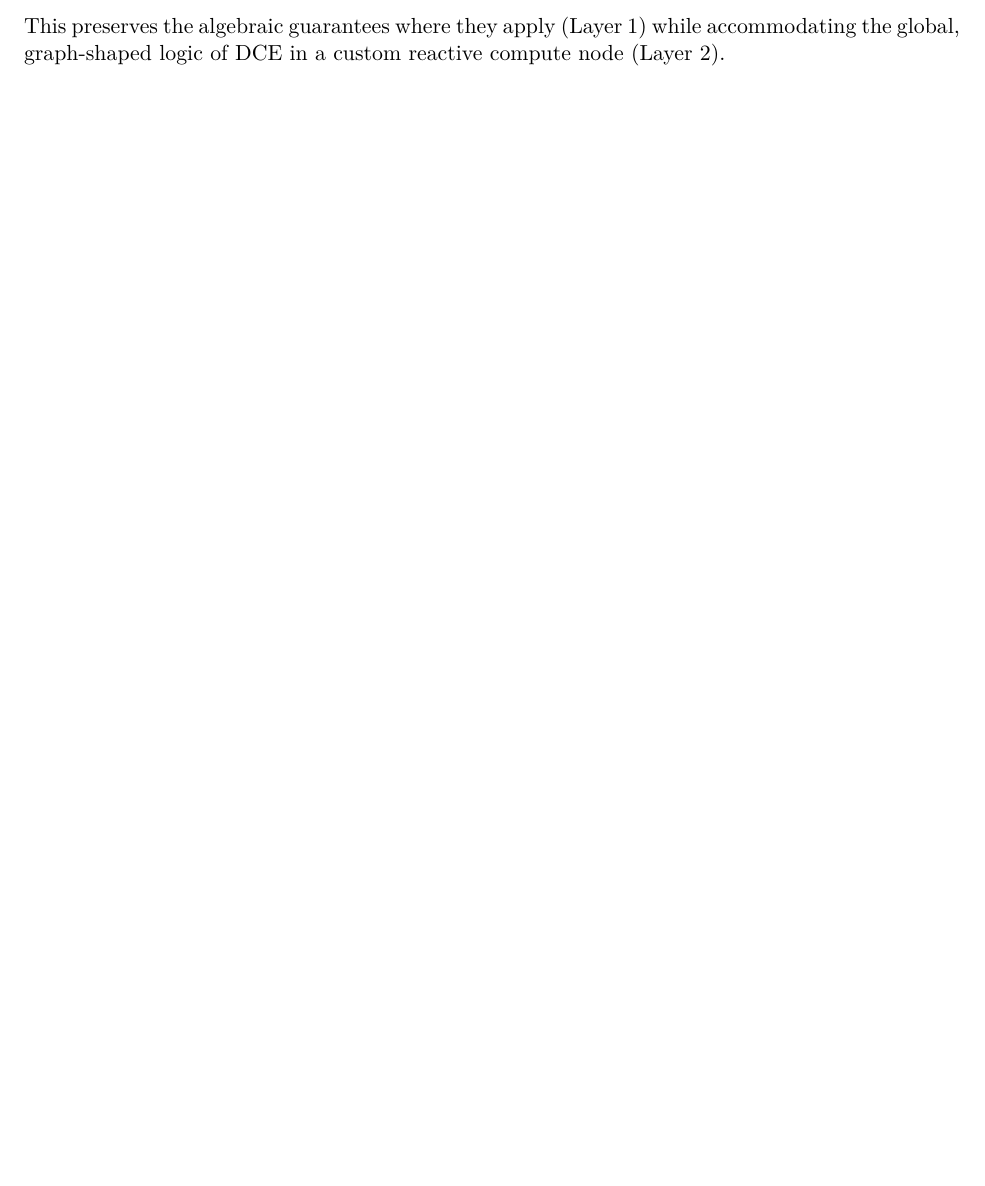
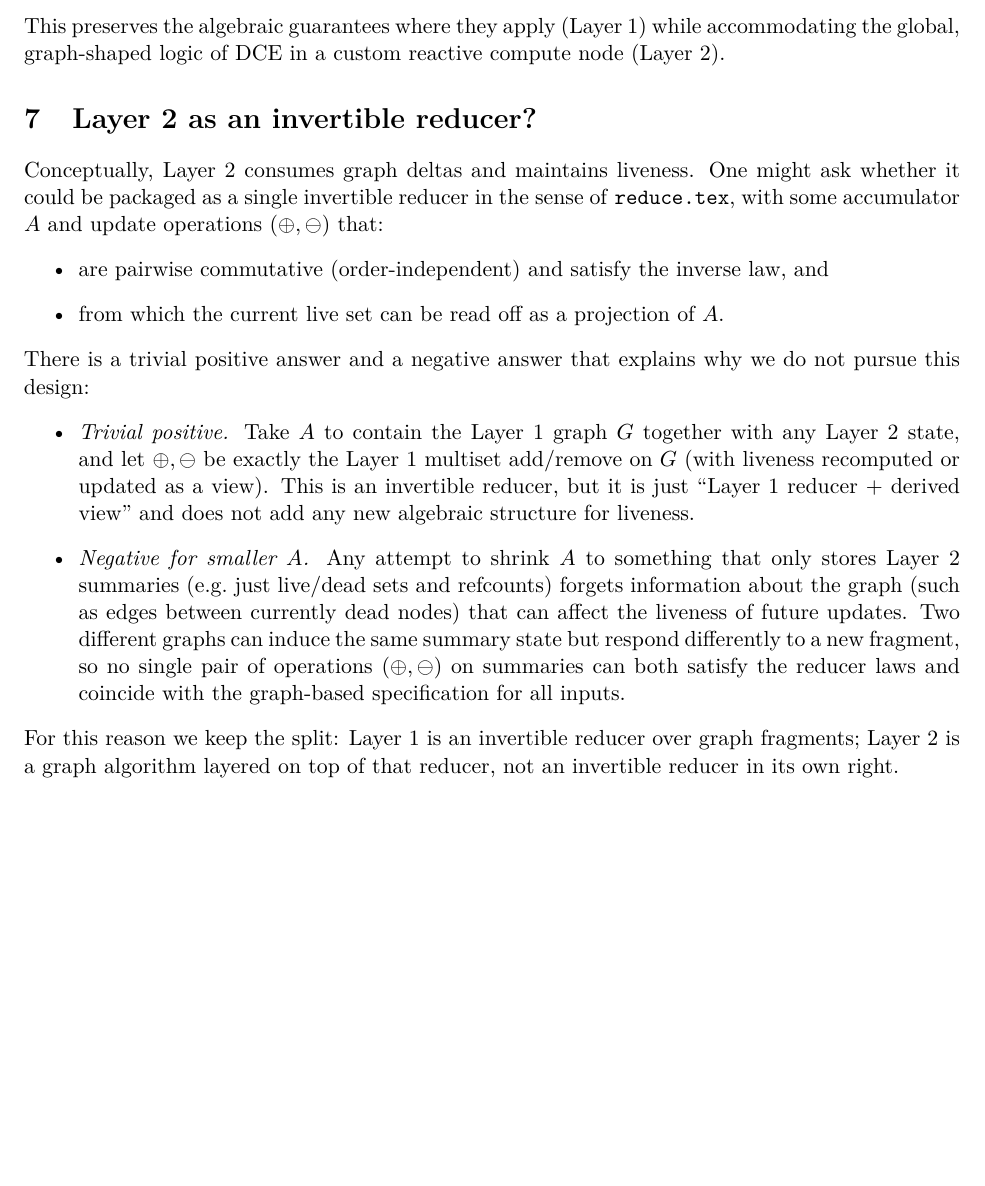
Before and after one commit to rescript-lang/rescript-skip, a LaTeX document (dce_reactive_view.tex): part of page 8 of 8, cut so that both start at the same text, the shorter picture padded with empty space. Compiled offline with pdfLaTeX.

Commit message:
Document reducer calculus and layer-2 non-reducer analysis

```diff
--- a/dce_reactive_view.tex
+++ b/dce_reactive_view.tex
@@ -334,4 +334,17 @@ as a \texttt{LazyCompute} or service module that:
 This preserves the algebraic guarantees where they apply (Layer~1) while accommodating the global,
 graph-shaped logic of DCE in a custom reactive compute node (Layer~2).
 
+\section{Layer 2 as an invertible reducer?}
+Conceptually, Layer~2 consumes graph deltas and maintains liveness. One might ask whether it could be packaged as a single invertible reducer in the sense of \texttt{reduce.tex}, with some accumulator $A$ and update operations $(\oplus,\ominus)$ that:
+\begin{itemize}
+  \item are pairwise commutative (order-independent) and satisfy the inverse law, and
+  \item from which the current live set can be read off as a projection of $A$.
+\end{itemize}
+There is a trivial positive answer and a negative answer that explains why we do not pursue this design:
+\begin{itemize}
+  \item \emph{Trivial positive.} Take $A$ to contain the Layer~1 graph $G$ together with any Layer~2 state, and let $\oplus,\ominus$ be exactly the Layer~1 multiset add/remove on $G$ (with liveness recomputed or updated as a view). This is an invertible reducer, but it is just ``Layer~1 reducer + derived view'' and does not add any new algebraic structure for liveness.
+  \item \emph{Negative for smaller $A$.} Any attempt to shrink $A$ to something that only stores Layer~2 summaries (e.g.\ just live/dead sets and refcounts) forgets information about the graph (such as edges between currently dead nodes) that can affect the liveness of future updates. Two different graphs can induce the same summary state but respond differently to a new fragment, so no single pair of operations $(\oplus,\ominus)$ on summaries can both satisfy the reducer laws and coincide with the graph-based specification for all inputs.
+\end{itemize}
+For this reason we keep the split: Layer~1 is an invertible reducer over graph fragments; Layer~2 is a graph algorithm layered on top of that reducer, not an invertible reducer in its own right.
+
 \end{document}
```
Also changed, not shown: dce_reactive_view.pdf.
